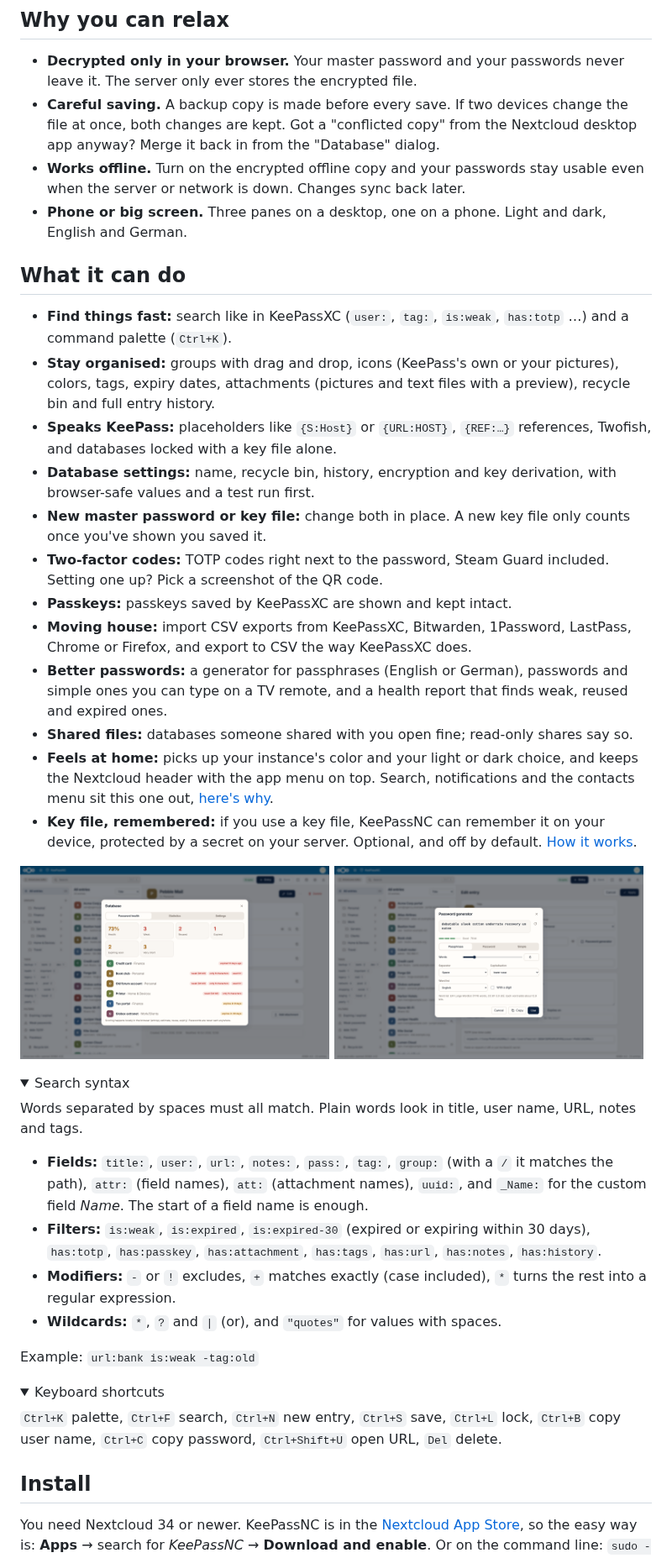
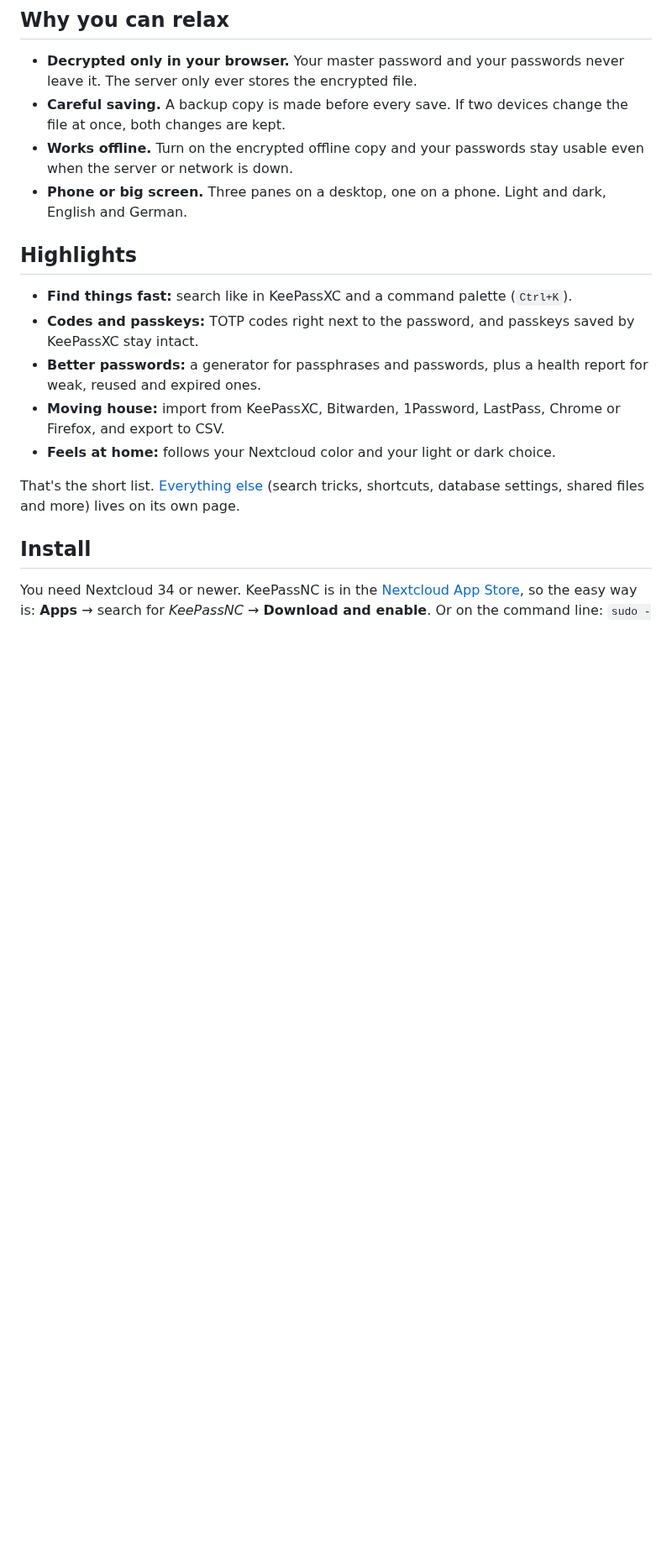
Before and after one commit to StudioCuda/KeePassNC, a Markdown page: README.md, the part around one of its changes. Shown at 84% size. Drawn GitHub-style; folded sections open; blank space fills up the shorter version.

```diff
--- a/README.md
+++ b/README.md
@@ -19,57 +19,19 @@ No lock-in, no special format, no drama.
 - **Decrypted only in your browser.** Your master password and your passwords never leave it. The server only ever stores the
   encrypted file.
 - **Careful saving.** A backup copy is made before every save. If two devices change the file at once, both changes are kept.
-  Got a "conflicted copy" from the Nextcloud desktop app anyway? Merge it back in from the "Database" dialog.
 - **Works offline.** Turn on the encrypted offline copy and your passwords stay usable even when the server or network is down.
-  Changes sync back later.
 - **Phone or big screen.** Three panes on a desktop, one on a phone. Light and dark, English and German.
 
-## What it can do
+## Highlights
 
-- **Find things fast:** search like in KeePassXC (`user:`, `tag:`, `is:weak`, `has:totp` …) and a command palette (`Ctrl+K`).
-- **Stay organised:** groups with drag and drop, icons (KeePass's own or your pictures), colors, tags, expiry dates, attachments (pictures and text files with a preview), recycle bin and full entry history.
-- **Speaks KeePass:** placeholders like `{S:Host}` or `{URL:HOST}`, `{REF:…}` references, Twofish, and databases locked with a key file alone.
-- **Database settings:** name, recycle bin, history, encryption and key derivation, with browser-safe values and a test run first.
-- **New master password or key file:** change both in place. A new key file only counts once you've shown you saved it.
-- **Two-factor codes:** TOTP codes right next to the password, Steam Guard included. Setting one up? Pick a screenshot of the QR code.
-- **Passkeys:** passkeys saved by KeePassXC are shown and kept intact.
-- **Moving house:** import CSV exports from KeePassXC, Bitwarden, 1Password, LastPass, Chrome or Firefox, and export to CSV the
-  way KeePassXC does.
-- **Better passwords:** a generator for passphrases (English or German), passwords and simple ones you can type on a TV remote, and a health report that finds weak, reused and expired ones.
-- **Shared files:** databases someone shared with you open fine; read-only shares say so.
-- **Feels at home:** picks up your instance's color and your light or dark choice, and keeps the Nextcloud header with the app menu
-  on top. Search, notifications and the contacts menu sit this one out, [here's why](SECURITY.md#model-in-short).
-- **Key file, remembered:** if you use a key file, KeePassNC can remember it on your device, protected by a secret on your
-  server. Optional, and off by default. [How it works](docs/KEYFILE-MEMORY.md).
+- **Find things fast:** search like in KeePassXC and a command palette (`Ctrl+K`).
+- **Codes and passkeys:** TOTP codes right next to the password, and passkeys saved by KeePassXC stay intact.
+- **Better passwords:** a generator for passphrases and passwords, plus a health report for weak, reused and expired ones.
+- **Moving house:** import from KeePassXC, Bitwarden, 1Password, LastPass, Chrome or Firefox, and export to CSV.
+- **Feels at home:** follows your Nextcloud color and your light or dark choice.
 
-<p>
-  <img src="docs/screenshots/desktop-reports.png" width="49%" alt="Health report: weak, reused and expiring passwords">
-  <img src="docs/screenshots/desktop-generator.png" width="49%" alt="Password generator">
-</p>
-
-<details>
-<summary>Search syntax</summary>
-
-Words separated by spaces must all match. Plain words look in title, user name, URL, notes and tags.
-
-- **Fields:** `title:`, `user:`, `url:`, `notes:`, `pass:`, `tag:`, `group:` (with a `/` it matches the path), `attr:` (field
-  names), `att:` (attachment names), `uuid:`, and `_Name:` for the custom field *Name*. The start of a field name is enough.
-- **Filters:** `is:weak`, `is:expired`, `is:expired-30` (expired or expiring within 30 days), `has:totp`, `has:passkey`, `has:attachment`,
-  `has:tags`, `has:url`, `has:notes`, `has:history`.
-- **Modifiers:** `-` or `!` excludes, `+` matches exactly (case included), `*` turns the rest into a regular expression.
-- **Wildcards:** `*`, `?` and `|` (or), and `"quotes"` for values with spaces.
-
-Example: `url:bank is:weak -tag:old`
-
-</details>
-
-<details>
-<summary>Keyboard shortcuts</summary>
-
-`Ctrl+K` palette, `Ctrl+F` search, `Ctrl+N` new entry, `Ctrl+S` save, `Ctrl+L` lock, `Ctrl+B` copy user name,
-`Ctrl+C` copy password, `Ctrl+Shift+U` open URL, `Del` delete.
-
-</details>
+That's the short list. [Everything else](docs/FEATURES.md) (search tricks, shortcuts, database settings, shared files and more)
+lives on its own page.
 
 ## Install
 
```
Also changed, not shown: other parts of README.md (+2 -2 lines), docs/FEATURES.md (added, +76 -0 lines).
